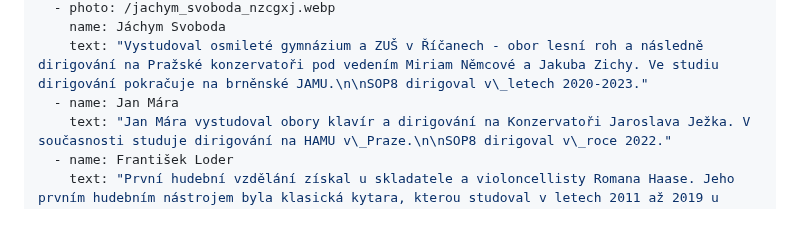
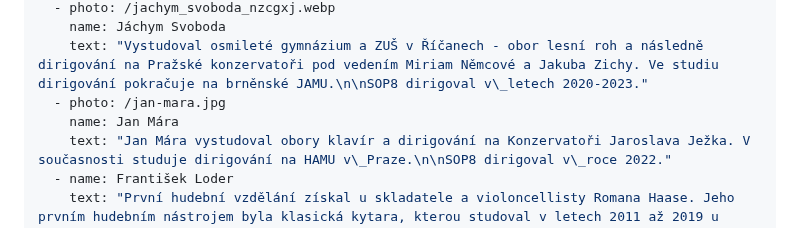
Before and after one commit to Mystypix/sop8, a Markdown page: content/conductors/conductors.md, the part around the change. Drawn GitHub-style.

Commit message:
TinaCMS content update
Co-authored-by: Jakub Smagin <jakub.smagin@gmail.com>

```diff
--- a/content/conductors/conductors.md
+++ b/content/conductors/conductors.md
@@ -9,7 +9,8 @@ conductors:
   - photo: /jachym_svoboda_nzcgxj.webp
     name: Jáchym Svoboda
     text: "Vystudoval osmileté gymnázium a ZUŠ v Říčanech - obor lesní roh a následně dirigování na Pražské konzervatoři pod vedením Miriam Němcové a Jakuba Zichy. Ve studiu dirigování pokračuje na brněnské JAMU.\n\nSOP8 dirigoval v\_letech 2020-2023."
-  - name: Jan Mára
+  - photo: /jan-mara.jpg
+    name: Jan Mára
     text: "Jan Mára vystudoval obory klavír a dirigování na Konzervatoři Jaroslava Ježka. V současnosti studuje dirigování na HAMU v\_Praze.\n\nSOP8 dirigoval v\_roce 2022."
   - name: František Loder
     text: "První hudební vzdělání získal u skladatele a violoncellisty Romana Haase. Jeho prvním hudebním nástrojem byla klasická kytara, kterou studoval v letech 2011 až 2019 u Taťány Klánské. Dirigování začal studovat na letních kurzech komorní hudby v\_Soběslavi u Jana Steyera v roce 2013. Tento obor studoval na Konzervatoři J. Ježka i na Pražské konzervatoři.\n\nSOP8 dirigoval v\_roce 2022."
```
